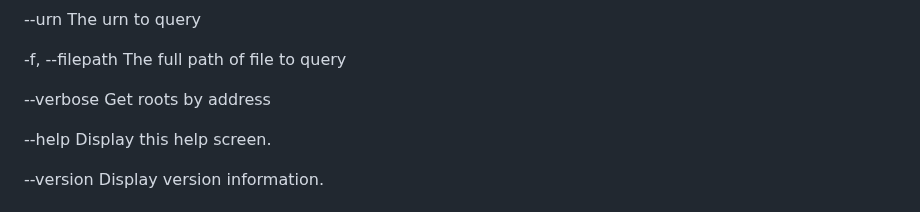
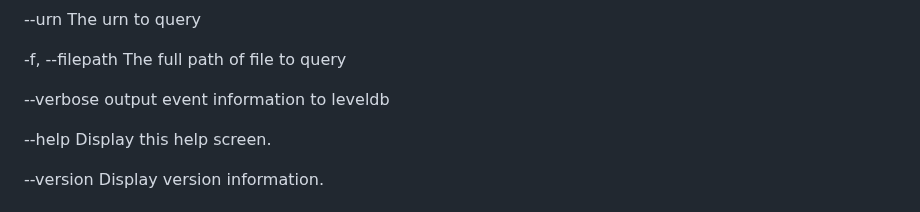
Before and after one commit to embiimob/Sup, a Markdown page: README.md, the part around the change. GitHub-like rendering.

```diff
--- a/README.md
+++ b/README.md
@@ -218,7 +218,7 @@ SUP.EXE --tid 69ae3a76a9de22ffad7bfb9249824512fc38e01d82e2010877ead179b50f0f77 -
 
   -f, --filepath                  The full path of file to query
 
-  --verbose                       Get roots by address
+  --verbose                       output event information to leveldb
 
   --help                          Display this help screen.
 
```
